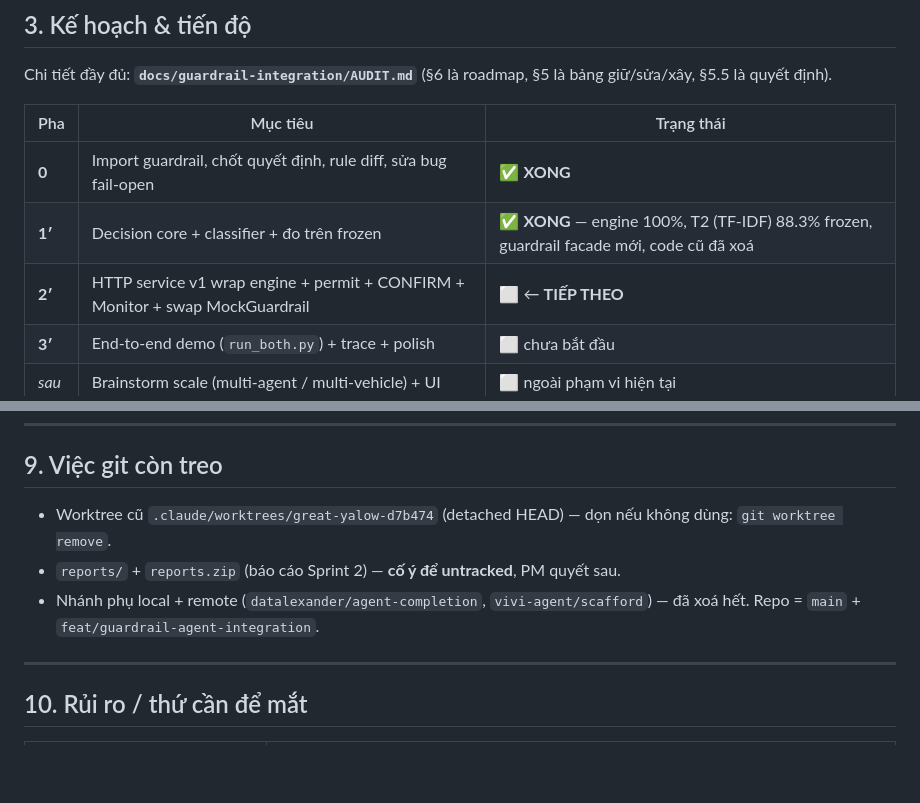
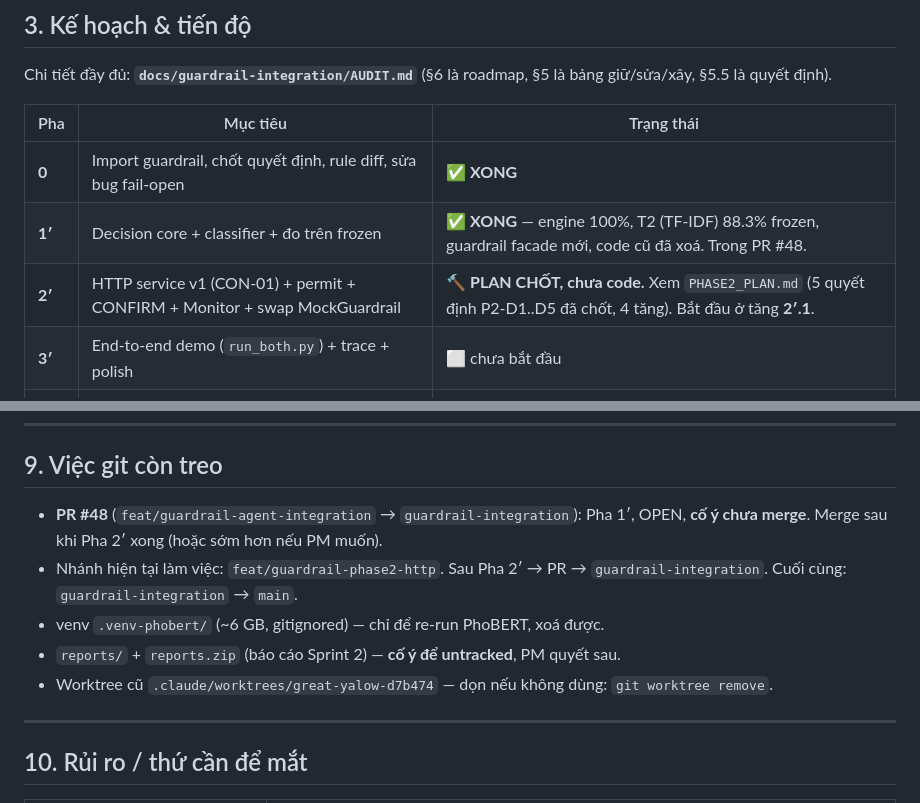
Before and after one commit to datdaide1/ViGuard, a Markdown page: docs/guardrail-integration/STATUS.md, 2 parts joined by grey strips. Rendered like a GitHub page; blank space fills up the shorter version.

```diff
--- a/docs/guardrail-integration/STATUS.md
+++ b/docs/guardrail-integration/STATUS.md
@@ -47,8 +63,8 @@ Chi tiết đầy đủ: **`docs/guardrail-integration/AUDIT.md`** (§6 là road
 | Pha | Mục tiêu | Trạng thái |
 |---|---|---|
 | **0** | Import guardrail, chốt quyết định, rule diff, sửa bug fail-open | ✅ **XONG** |
-| **1′** | Decision core + classifier + đo trên frozen | ✅ **XONG** — engine 100%, T2 (TF-IDF) 88.3% frozen, guardrail facade mới, code cũ đã xoá |
-| **2′** | HTTP service v1 wrap engine + permit + CONFIRM + Monitor + swap MockGuardrail | ⬜ ← **TIẾP THEO** |
+| **1′** | Decision core + classifier + đo trên frozen | ✅ **XONG** — engine 100%, T2 (TF-IDF) 88.3% frozen, guardrail facade mới, code cũ đã xoá. Trong PR #48. |
+| **2′** | HTTP service v1 (CON-01) + permit + CONFIRM + Monitor + swap MockGuardrail | 🔨 **PLAN CHỐT, chưa code.** Xem `PHASE2_PLAN.md` (5 quyết định P2-D1..D5 đã chốt, 4 tăng). Bắt đầu ở tăng **2′.1**. |
 | **3′** | End-to-end demo (`run_both.py`) + trace + polish | ⬜ chưa bắt đầu |
 | *sau* | Brainstorm scale (multi-agent / multi-vehicle) + UI | ⬜ ngoài phạm vi hiện tại |
 
@@ -248,9 +283,11 @@ PYTHONIOENCODING=utf-8 py -3 vf_guardrails/evals/run_benchmark.py
 
 ## 9. Việc git còn treo
 
-- Worktree cũ `.claude/worktrees/great-yalow-d7b474` (detached HEAD) — dọn nếu không dùng: `git worktree remove`.
+- **PR #48** (`feat/guardrail-agent-integration` → `guardrail-integration`): Pha 1′, OPEN, **cố ý chưa merge**. Merge sau khi Pha 2′ xong (hoặc sớm hơn nếu PM muốn).
+- Nhánh hiện tại làm việc: `feat/guardrail-phase2-http`. Sau Pha 2′ → PR → `guardrail-integration`. Cuối cùng: `guardrail-integration` → `main`.
+- venv `.venv-phobert/` (~6 GB, gitignored) — chỉ để re-run PhoBERT, xoá được.
 - `reports/` + `reports.zip` (báo cáo Sprint 2) — **cố ý để untracked**, PM quyết sau.
-- Nhánh phụ local + remote (`datalexander/agent-completion`, `vivi-agent/scafford`) — đã xoá hết. Repo = `main` + `feat/guardrail-agent-integration`.
+- Worktree cũ `.claude/worktrees/great-yalow-d7b474` — dọn nếu không dùng: `git worktree remove`.
 
 ---
 
```
Also changed, not shown: other parts of docs/guardrail-integration/STATUS.md (+44 -9 lines), docs/guardrail-integration/PHASE2_PLAN.md (+8 -8 lines).
